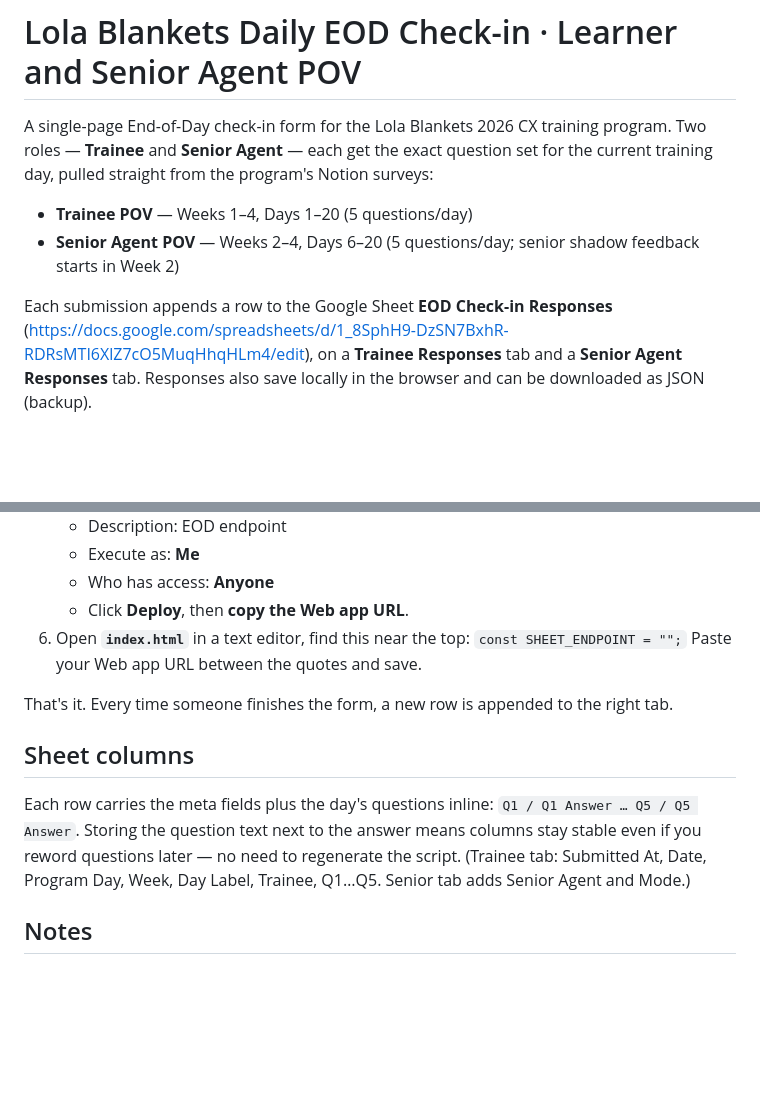
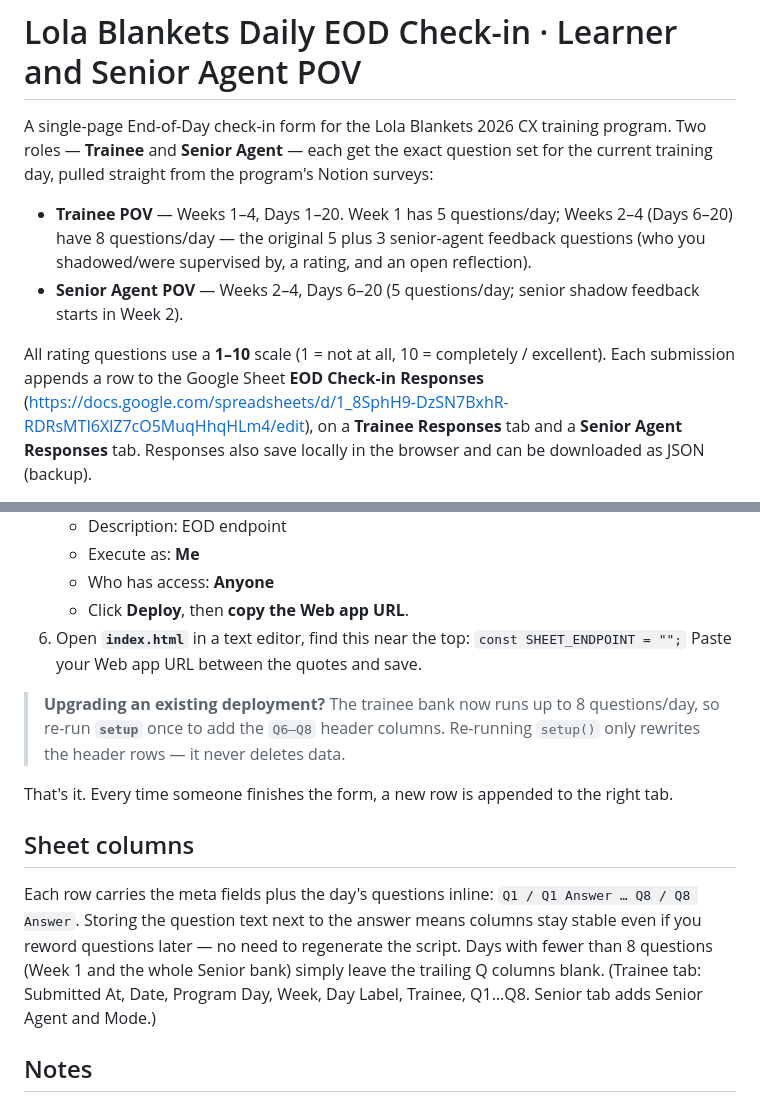
Before and after one commit to r1ns-01/eod-survey-v2, a Markdown page: README.md, 2 parts joined by grey strips. Drawn GitHub-style; blank space fills up the shorter version.

Commit message:
Revise README for trainee and senior agent questions
Updated trainee and senior agent question details, including changes to question counts and response handling.

```diff
--- a/README.md
+++ b/README.md
@@ -5,11 +5,16 @@ program. Two roles — **Trainee** and **Senior Agent** — each get the exact
 question set for the current training day, pulled straight from the program's
 Notion surveys:
 
-- **Trainee POV** — Weeks 1–4, Days 1–20 (5 questions/day)
+- **Trainee POV** — Weeks 1–4, Days 1–20. Week 1 has 5 questions/day; Weeks 2–4
+  (Days 6–20) have 8 questions/day — the original 5 plus 3 senior-agent
+  feedback questions (who you shadowed/were supervised by, a rating, and an
+  open reflection).
 - **Senior Agent POV** — Weeks 2–4, Days 6–20 (5 questions/day; senior shadow
-  feedback starts in Week 2)
+  feedback starts in Week 2).
 
-Each submission appends a row to the Google Sheet **EOD Check-in Responses**
+All rating questions use a **1–10** scale (1 = not at all, 10 = completely /
+excellent). Each submission appends a row to the Google Sheet
+**EOD Check-in Responses**
 (<https://docs.google.com/spreadsheets/d/1_8SphH9-DzSN7BxhR-RDRsMTI6XlZ7cO5MuqHhqHLm4/edit>),
 on a **Trainee Responses** tab and a **Senior Agent Responses** tab. Responses
 also save locally in the browser and can be downloaded as JSON (backup).
@@ -52,16 +57,22 @@ the survey so people pick the right day.
    `const SHEET_ENDPOINT = "";`
    Paste your Web app URL between the quotes and save.
 
+> **Upgrading an existing deployment?** The trainee bank now runs up to 8
+> questions/day, so re-run **`setup`** once to add the `Q6–Q8` header columns.
+> Re-running `setup()` only rewrites the header rows — it never deletes data.
+
 That's it. Every time someone finishes the form, a new row is appended to the
 right tab.
 
 ## Sheet columns
 
 Each row carries the meta fields plus the day's questions inline:
-`Q1 / Q1 Answer … Q5 / Q5 Answer`. Storing the question text next to the answer
+`Q1 / Q1 Answer … Q8 / Q8 Answer`. Storing the question text next to the answer
 means columns stay stable even if you reword questions later — no need to
-regenerate the script. (Trainee tab: Submitted At, Date, Program Day, Week, Day
-Label, Trainee, Q1…Q5. Senior tab adds Senior Agent and Mode.)
+regenerate the script. Days with fewer than 8 questions (Week 1 and the whole
+Senior bank) simply leave the trailing Q columns blank. (Trainee tab: Submitted
+At, Date, Program Day, Week, Day Label, Trainee, Q1…Q8. Senior tab adds Senior
+Agent and Mode.)
 
 ## Notes
 
```
